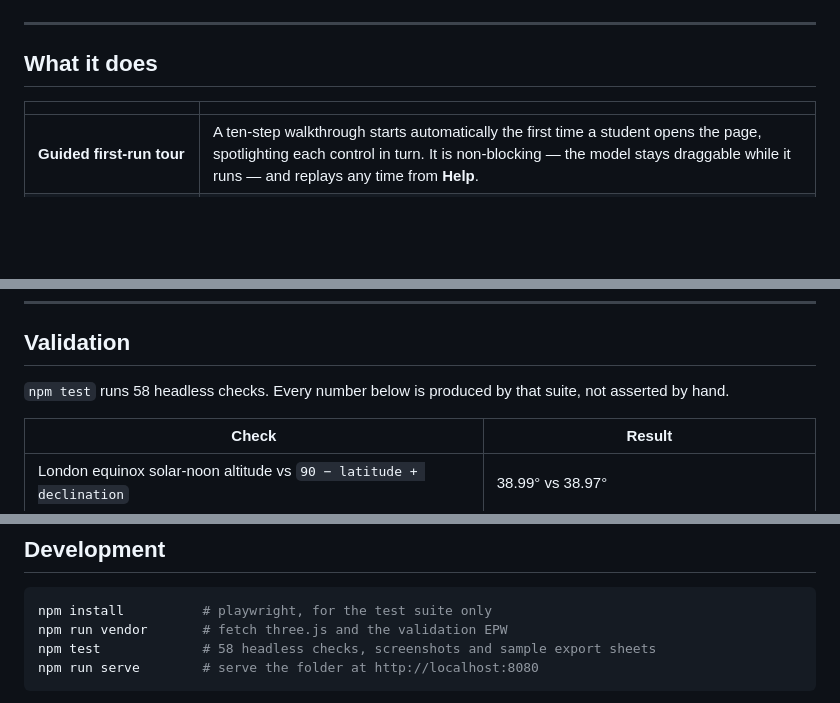
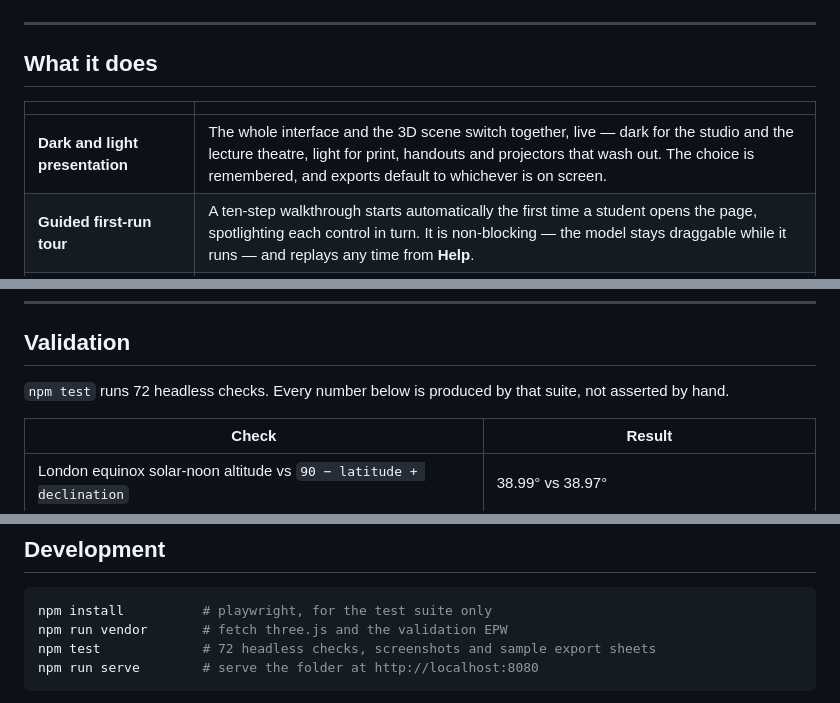
Before and after one commit to arch85-km/solar-lab, a Markdown page: README.md, 3 parts joined by grey strips. Rendered like a GitHub page; blank space fills up the shorter version.

````diff
--- a/README.md
+++ b/README.md
@@ -24,6 +24,7 @@ Below: the first-load state (London, clear-sky model) and the phone layout.
 
 | | |
 |---|---|
+| **Dark and light presentation** | The whole interface and the 3D scene switch together, live — dark for the studio and the lecture theatre, light for print, handouts and projectors that wash out. The choice is remembered, and exports default to whichever is on screen. |
 | **Guided first-run tour** | A ten-step walkthrough starts automatically the first time a student opens the page, spotlighting each control in turn. It is non-blocking — the model stays draggable while it runs — and replays any time from **Help**. |
 | **3D sun path for a full year** | Hourly analemmas, monthly sun-path arcs, solstice and equinox highlights, compass rose with bearings, altitude rings, animated sun. |
 | **Real-time shadows** | A shadow-casting sun light driven by the true solar position, with day and year animation. |
@@ -183,7 +191,7 @@ It is clearly labelled as synthetic; it is not real climate.
 
 ## Validation
 
-`npm test` runs 58 headless checks. Every number below is produced by that suite, not
+`npm test` runs 72 headless checks. Every number below is produced by that suite, not
 asserted by hand.
 
 | Check | Result |
@@ -266,7 +279,7 @@ rebuilds live on every change, with no "apply" step.
 ```bash
 npm install          # playwright, for the test suite only
 npm run vendor       # fetch three.js and the validation EPW
-npm test             # 58 headless checks, screenshots and sample export sheets
+npm test             # 72 headless checks, screenshots and sample export sheets
 npm run serve        # serve the folder at http://localhost:8080
 ```
 
````
Also changed, not shown: other parts of README.md (+13 -1 lines), docs/screenshot-light.png (added), 2 other files.
